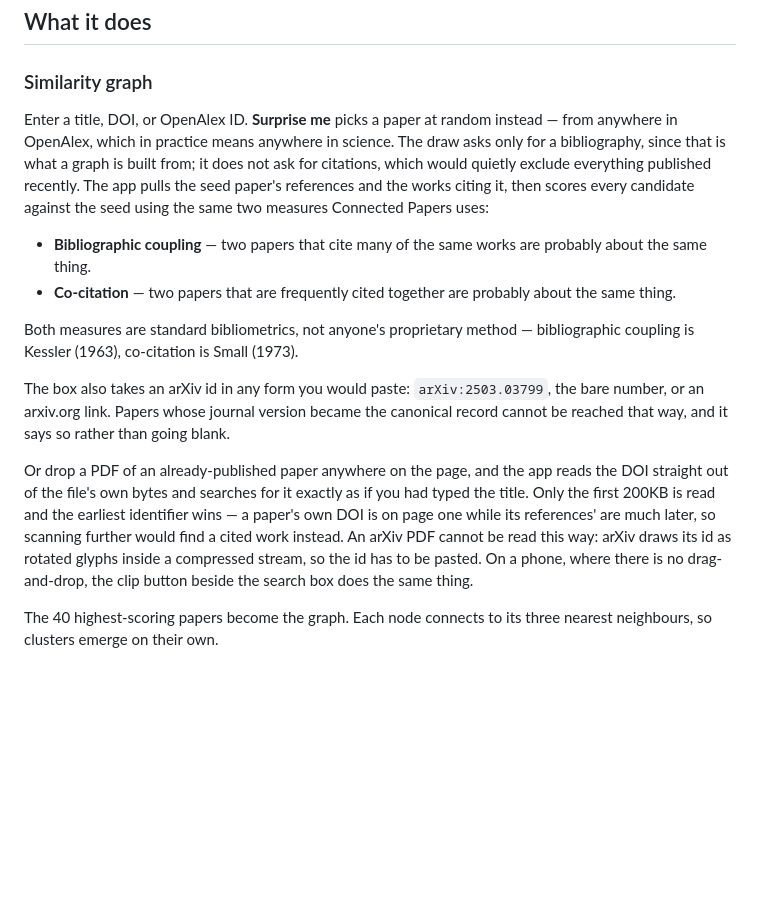
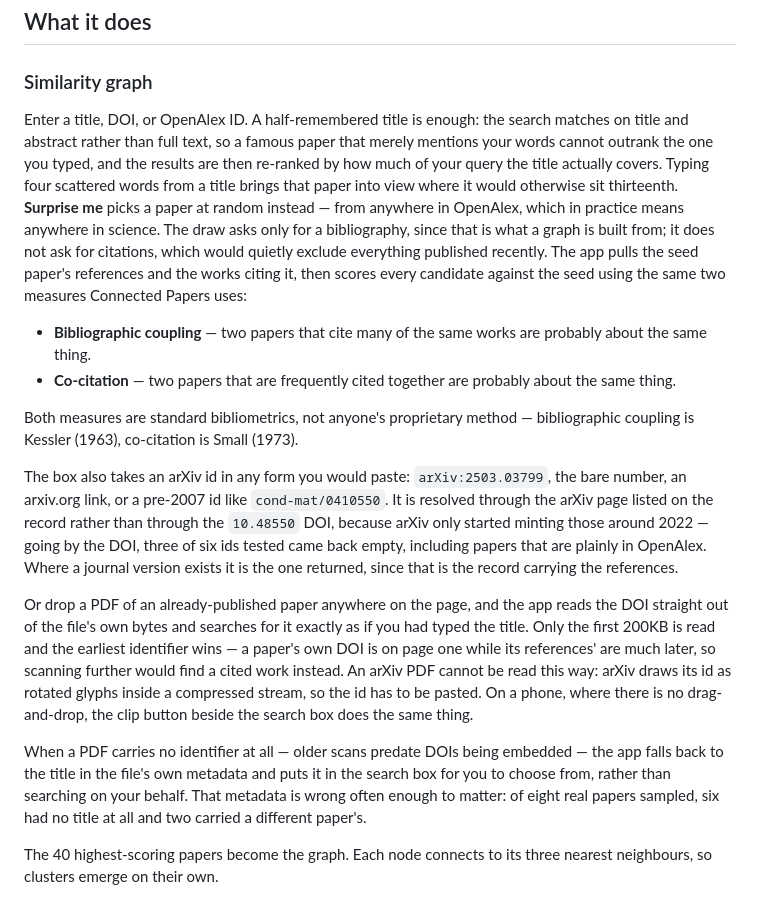
Before and after one commit to OddThumb/GraphPapers, a Markdown page: README.md, the part around one of its changes. GitHub-like rendering; blank space fills up the shorter version.

```diff
--- a/README.md
+++ b/README.md
@@ -51,7 +51,7 @@ Sharing it means sending a link, or one file. Either way the recipient is workin
 
 ### Similarity graph
 
-Enter a title, DOI, or OpenAlex ID. **Surprise me** picks a paper at random instead — from anywhere in OpenAlex, which in practice means anywhere in science. The draw asks only for a bibliography, since that is what a graph is built from; it does not ask for citations, which would quietly exclude everything published recently. The app pulls the seed paper's references and the works citing it, then scores every candidate against the seed using the same two measures Connected Papers uses:
+Enter a title, DOI, or OpenAlex ID. A half-remembered title is enough: the search matches on title and abstract rather than full text, so a famous paper that merely mentions your words cannot outrank the one you typed, and the results are then re-ranked by how much of your query the title actually covers. Typing four scattered words from a title brings that paper into view where it would otherwise sit thirteenth. **Surprise me** picks a paper at random instead — from anywhere in OpenAlex, which in practice means anywhere in science. The draw asks only for a bibliography, since that is what a graph is built from; it does not ask for citations, which would quietly exclude everything published recently. The app pulls the seed paper's references and the works citing it, then scores every candidate against the seed using the same two measures Connected Papers uses:
 
 - **Bibliographic coupling** — two papers that cite many of the same works are
 probably about the same thing.
@@ -60,9 +60,11 @@ about the same thing.
 
 Both measures are standard bibliometrics, not anyone's proprietary method — bibliographic coupling is Kessler (1963), co-citation is Small (1973).
 
-The box also takes an arXiv id in any form you would paste: `arXiv:2503.03799`, the bare number, or an arxiv.org link. Papers whose journal version became the canonical record cannot be reached that way, and it says so rather than going blank.
+The box also takes an arXiv id in any form you would paste: `arXiv:2503.03799`, the bare number, an arxiv.org link, or a pre-2007 id like `cond-mat/0410550`. It is resolved through the arXiv page listed on the record rather than through the `10.48550` DOI, because arXiv only started minting those around 2022 — going by the DOI, three of six ids tested came back empty, including papers that are plainly in OpenAlex. Where a journal version exists it is the one returned, since that is the record carrying the references.
 
 Or drop a PDF of an already-published paper anywhere on the page, and the app reads the DOI straight out of the file's own bytes and searches for it exactly as if you had typed the title. Only the first 200KB is read and the earliest identifier wins — a paper's own DOI is on page one while its references' are much later, so scanning further would find a cited work instead. An arXiv PDF cannot be read this way: arXiv draws its id as rotated glyphs inside a compressed stream, so the id has to be pasted. On a phone, where there is no drag-and-drop, the clip button beside the search box does the same thing.
+
+When a PDF carries no identifier at all — older scans predate DOIs being embedded — the app falls back to the title in the file's own metadata and puts it in the search box for you to choose from, rather than searching on your behalf. That metadata is wrong often enough to matter: of eight real papers sampled, six had no title at all and two carried a different paper's.
 
 The 40 highest-scoring papers become the graph. Each node connects to its three nearest neighbours, so clusters emerge on their own.
 
```
Also changed, not shown: other parts of README.md (+3 -3 lines), README.ko.md (+9 -7 lines), docs/hero-dark.png, docs/hero-ko-dark.png (added), docs/hero-ko.png (added), docs/hero.png.
